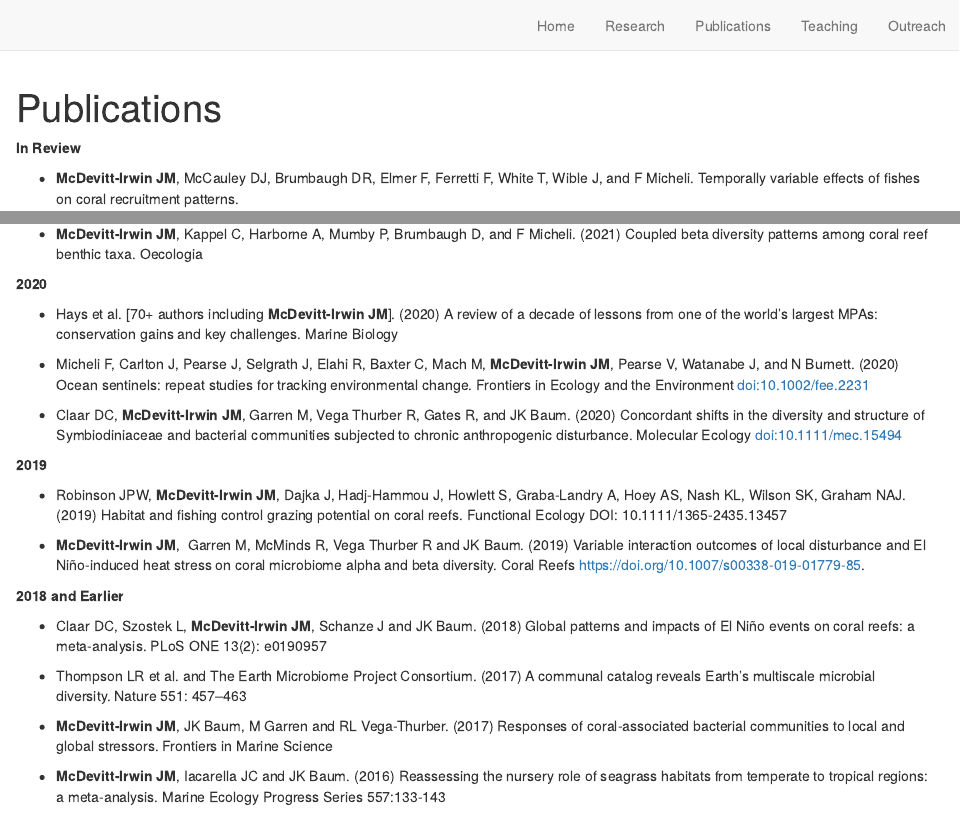
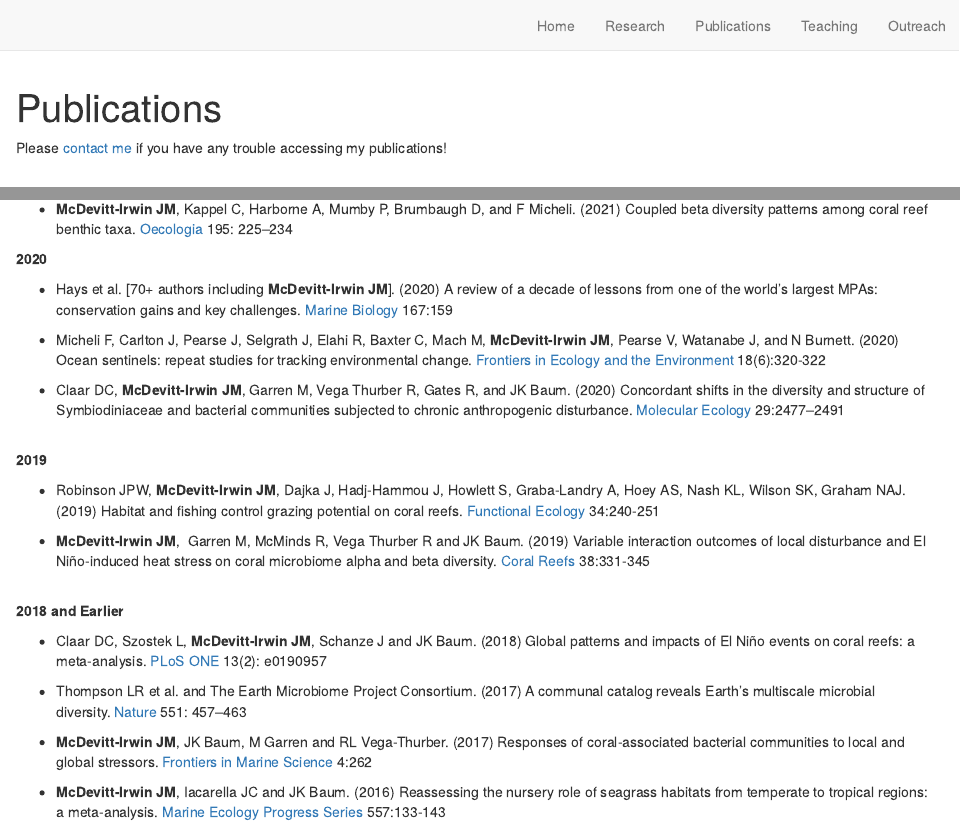
Before and after one commit to JamieMcDevittIrwin/JamieMcDevittIrwin.github.io, an R Markdown document (publications.Rmd): the page in a window 1100 px wide, from its top, and a second part further down, joined at a grey line. Rendered offline with R 4.5, knitr and Pandoc, with nearby package versions; drawn as R Markdown's standard HTML page in place of the format the file asks for.

Commit message:
fixing links to papers

```diff
--- a/publications.Rmd
+++ b/publications.Rmd
@@ -2,6 +2,9 @@
 title: "Publications"
 image: "images/JMI_Chagos_2019_KT_IMG_4159_2.jpg"
 ---
+Please [contact me](mailto:jmcirwin@stanford.edu) if you have any trouble accessing my publications!
+<br>
+
 
 **In Review**
 
@@ -18,31 +21,31 @@ image: "images/JMI_Chagos_2019_KT_IMG_4159_2.jpg"
 
-* **McDevitt-Irwin JM**, Kappel C, Harborne A, Mumby P, Brumbaugh D, and F Micheli. (2021) Coupled beta diversity patterns among coral reef benthic taxa. Oecologia
+* **McDevitt-Irwin JM**, Kappel C, Harborne A, Mumby P, Brumbaugh D, and F Micheli. (2021) Coupled beta diversity patterns among coral reef benthic taxa. [Oecologia](https://link.springer.com/article/10.1007/s00442-020-04826-2) 195: 225–234
 <br>
 
 
 **2020**
 
-* Hays et al. [70+ authors including **McDevitt-Irwin JM**]. (2020) A review of a decade of lessons from one of the world’s largest MPAs: conservation gains and key challenges. Marine Biology
+* Hays et al. [70+ authors including **McDevitt-Irwin JM**]. (2020) A review of a decade of lessons from one of the world’s largest MPAs: conservation gains and key challenges. [Marine Biology](https://link.springer.com/article/10.1007/s00227-020-03776-w) 167:159
 
-* Micheli F, Carlton J, Pearse J, Selgrath J, Elahi R, Baxter C, Mach M, **McDevitt-Irwin JM**, Pearse V, Watanabe J, and N Burnett. (2020) Ocean sentinels: repeat studies for tracking environmental change. Frontiers in Ecology and the Environment doi:10.1002/fee.2231
+* Micheli F, Carlton J, Pearse J, Selgrath J, Elahi R, Baxter C, Mach M, **McDevitt-Irwin JM**, Pearse V, Watanabe J, and N Burnett. (2020) Ocean sentinels: repeat studies for tracking environmental change. [Frontiers in Ecology and the Environment](https://www.researchgate.net/publication/343408302_Field_stations_as_sentinels_of_change) 18(6):320-322
 
-* Claar DC, **McDevitt-Irwin JM**, Garren M, Vega Thurber R, Gates R, and JK Baum. (2020) Concordant shifts in the diversity and structure of Symbiodiniaceae and bacterial communities subjected to chronic anthropogenic disturbance. Molecular Ecology doi:10.1111/mec.15494
+* Claar DC, **McDevitt-Irwin JM**, Garren M, Vega Thurber R, Gates R, and JK Baum. (2020) Concordant shifts in the diversity and structure of Symbiodiniaceae and bacterial communities subjected to chronic anthropogenic disturbance. [Molecular Ecology](https://onlinelibrary.wiley.com/doi/abs/10.1111/mec.15494) 29:2477–2491
 <br>
 
 **2019**
 
-* Robinson JPW, **McDevitt-Irwin JM**, Dajka J, Hadj-Hammou J, Howlett S, Graba-Landry A, Hoey AS, Nash KL, Wilson SK, Graham NAJ. (2019) Habitat and fishing control grazing potential on coral reefs. Functional Ecology DOI: 10.1111/1365-2435.13457
+* Robinson JPW, **McDevitt-Irwin JM**, Dajka J, Hadj-Hammou J, Howlett S, Graba-Landry A, Hoey AS, Nash KL, Wilson SK, Graham NAJ. (2019) Habitat and fishing control grazing potential on coral reefs. [Functional Ecology](https://besjournals.onlinelibrary.wiley.com/doi/full/10.1111/1365-2435.13457) 34:240-251
 
-* **McDevitt-Irwin JM**,  Garren M, McMinds R, Vega Thurber R and JK Baum. (2019) Variable interaction outcomes of local disturbance and El Niño-induced heat stress on coral microbiome alpha and beta diversity. Coral Reefs https://doi.org/10.1007/s00338-019-01779-85.
+* **McDevitt-Irwin JM**,  Garren M, McMinds R, Vega Thurber R and JK Baum. (2019) Variable interaction outcomes of local disturbance and El Niño-induced heat stress on coral microbiome alpha and beta diversity. [Coral Reefs](https://link.springer.com/article/10.1007/s00338-019-01779-8) 38:331-345
 <br>
 
 **2018 and Earlier**
 
-* Claar DC, Szostek L, **McDevitt-Irwin JM**, Schanze J and JK Baum. (2018) Global patterns and impacts of El Niño events on coral reefs: a meta-analysis. PLoS ONE 13(2): e0190957
+* Claar DC, Szostek L, **McDevitt-Irwin JM**, Schanze J and JK Baum. (2018) Global patterns and impacts of El Niño events on coral reefs: a meta-analysis. [PLoS ONE](https://journals.plos.org/plosone/article?id=10.1371/journal.pone.0190957) 13(2): e0190957
 
-* Thompson LR et al. and The Earth Microbiome Project Consortium. (2017) A communal catalog reveals Earth’s multiscale microbial diversity. Nature 551: 457–463
+* Thompson LR et al. and The Earth Microbiome Project Consortium. (2017) A communal catalog reveals Earth’s multiscale microbial diversity. [Nature](https://www.nature.com/articles/nature24621) 551: 457–463
 
-* **McDevitt-Irwin JM**, JK Baum, M Garren and RL Vega-Thurber. (2017) Responses of coral-associated bacterial communities to local and global stressors. Frontiers in Marine Science
+* **McDevitt-Irwin JM**, JK Baum, M Garren and RL Vega-Thurber. (2017) Responses of coral-associated bacterial communities to local and global stressors. [Frontiers in Marine Science](https://www.frontiersin.org/articles/10.3389/fmars.2017.00262/full) 4:262
 
-* **McDevitt-Irwin JM**, Iacarella JC and JK Baum. (2016) Reassessing the nursery role of seagrass habitats from temperate to tropical regions: a meta-analysis. Marine Ecology Progress Series 557:133-143
+* **McDevitt-Irwin JM**, Iacarella JC and JK Baum. (2016) Reassessing the nursery role of seagrass habitats from temperate to tropical regions: a meta-analysis. [Marine Ecology Progress Series](https://www.int-res.com/abstracts/meps/v557/p133-143/) 557:133-143
 
```
Also changed, not shown: research.Rmd (+1 -1 lines), docs/search.json, publications.Rmd (4 more changed lines), 2 other files.
